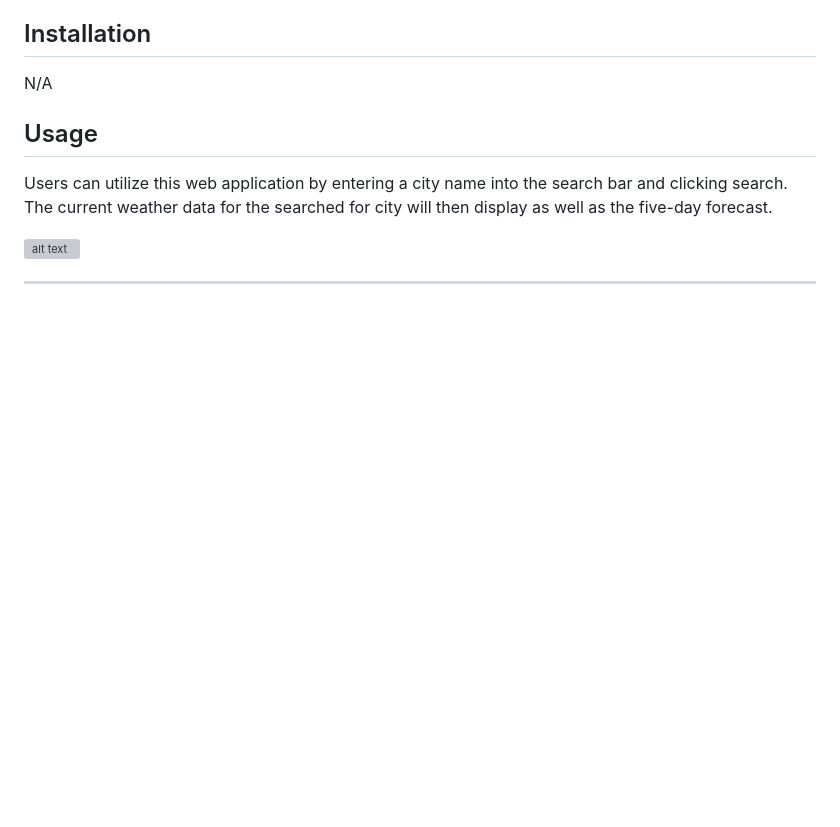
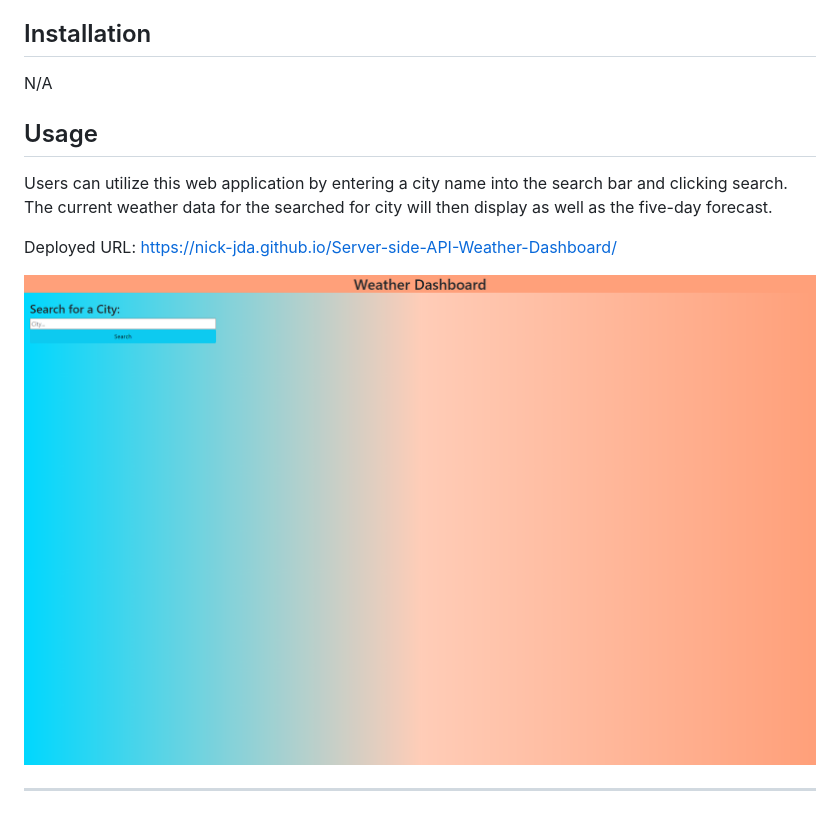
Before and after one commit to Nick-JDA/Server-side-API-Weather-Dashboard, a Markdown page: README.md, the part around the change. GitHub-like rendering; pictures changed too: assets/images/nick-jda.github.io_Server-side-API-Weather-Dashboard_.png (added); blank space fills up the shorter version; grey boxes are pictures that could not be loaded.

Commit message:
Added deployed url and screenshot of web app to README

```diff
--- a/README.md
+++ b/README.md
@@ -15,6 +15,10 @@ N/A
 
 Users can utilize this web application by entering a city name into the search bar and clicking search. The current weather data for the searched for city will then display as well as the five-day forecast.
 
-![alt text](assets/images/screenshot.png)
+Deployed URL: https://nick-jda.github.io/Server-side-API-Weather-Dashboard/
+
+
+
+![alt text](./assets/images/nick-jda.github.io_Server-side-API-Weather-Dashboard_.png)
 
 ---
```
